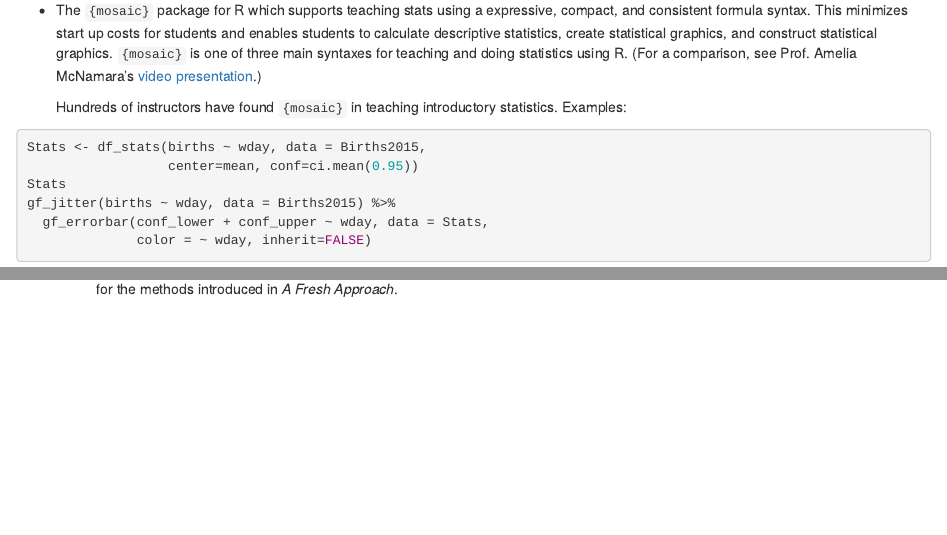
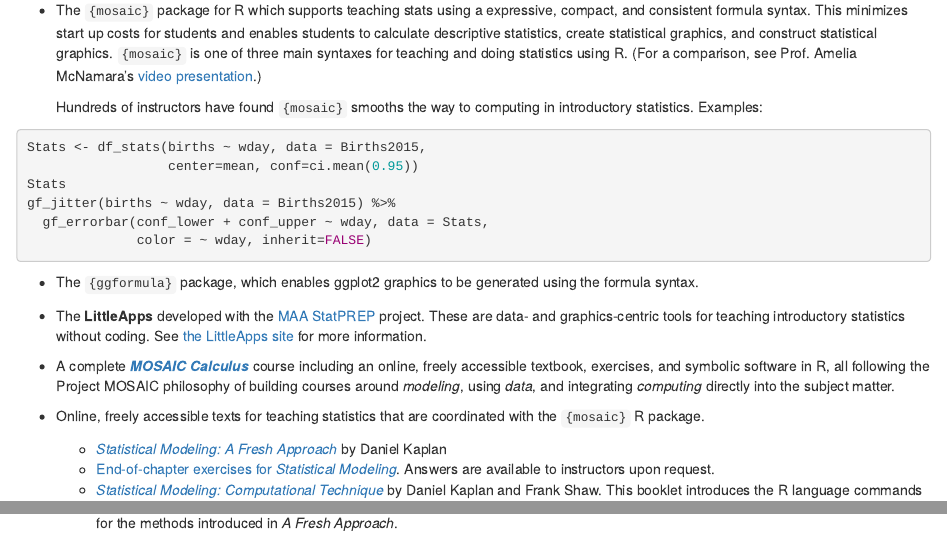
Before and after one commit to ProjectMOSAIC/ProjectMOSAIC.github.io, an R Markdown document (index.Rmd): the page in a window 1100 px wide, from 310 px down, and a second part further down, joined at a grey line. Rendered offline with R 4.5, knitr and Pandoc, with nearby package versions; the code chunks are not run, so their results and figures are left out; drawn as R Markdown's standard HTML page in place of the format the file asks for.

Commit message:
Added SM2 exercises.

````diff
--- a/index.Rmd
+++ b/index.Rmd
@@ -22,7 +22,7 @@
 
 - The `{mosaic}` package for R which supports teaching stats using a expressive, compact, and consistent formula syntax. This minimizes start up costs for students and enables students to calculate descriptive statistics, create statistical graphics, and construct statistical graphics. `{mosaic}` is one of three main syntaxes for teaching and doing statistics using R. (For a comparison, see Prof. Amelia McNamara's [video presentation](https://www.youtube.com/watch?v=aq5SrjXZDy4).)
 
-    Hundreds of instructors have found `{mosaic}` in teaching introductory statistics.  Examples:
+    Hundreds of instructors have found `{mosaic}` smooths the way to computing in introductory statistics.  Examples:
 ```{r echo=TRUE}
 Stats <- df_stats(births ~ wday, data = Births2015,
                   center=mean, conf=ci.mean(0.95))
@@ -36,8 +36,9 @@
 
 - The **LittleApps** developed with the [MAA StatPREP](www.statprep.org) project. These are data- and graphics-centric tools for teaching introductory statistics without coding. See [the LittleApps site](http://www.statprep.org/LittleAppSite/) for more information.
 
-- A complete [***MOSAIC Calculus***](http://www.mosaic-web.org/MOSAIC-Calculus/) course including an online, freely accessible textbook, exercises, and symbolic software in R, all following the Project MOSAIC philosophy of building courses around *modeling*, using *data*, and integrating *computing* directly into the subject matter.
+- A complete [***MOSAIC Calculus***](http://dtkaplan.github.io/MC2) course including an online, freely accessible textbook, exercises, and symbolic software in R, all following the Project MOSAIC philosophy of building courses around *modeling*, using *data*, and integrating *computing* directly into the subject matter.
 
 - Online, freely accessible texts for teaching statistics that are coordinated with the `{mosaic}` R package.
     - [*Statistical Modeling: A Fresh Approach*](https://dtkaplan.github.io/SM2-bookdown/) by Daniel Kaplan
+    - [End-of-chapter exercises for *Statistical Modeling*](go/SM2-Problems.pdf). Answers are available to instructors upon request.
     - [*Statistical Modeling: Computational Technique*](go/SM2-technique/index.html) by Daniel Kaplan and Frank Shaw. This booklet introduces the R language commands for the methods introduced in *A Fresh Approach*.
````
Also changed, not shown: docs/search.json, 7 other files.
